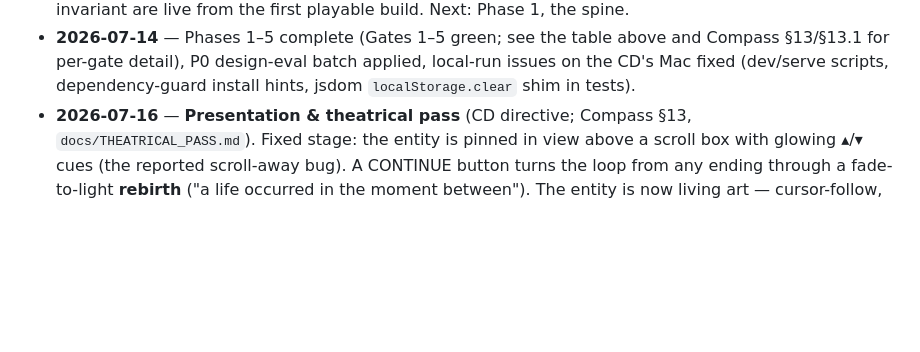
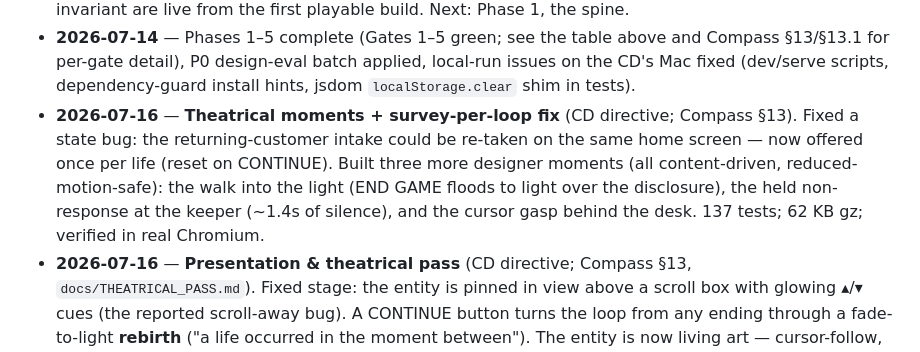
Before and after one commit to CAllenSpark/The-Bardo-Bard, a Markdown page: PROGRESS.md, the part around the change. GitHub-like rendering; blank space fills up the shorter version.

```diff
--- a/PROGRESS.md
+++ b/PROGRESS.md
@@ -77,6 +77,13 @@ named human sign-off. No unmapped items.
   Compass §13/§13.1 for per-gate detail), P0 design-eval batch applied, local-run
   issues on the CD's Mac fixed (dev/serve scripts, dependency-guard install
   hints, jsdom `localStorage.clear` shim in tests).
+- **2026-07-16** — **Theatrical moments + survey-per-loop fix** (CD directive;
+  Compass §13). Fixed a state bug: the returning-customer intake could be re-taken
+  on the same home screen — now offered once per life (reset on CONTINUE). Built
+  three more designer moments (all content-driven, reduced-motion-safe): the walk
+  into the light (END GAME floods to light over the disclosure), the held
+  non-response at the keeper (~1.4s of silence), and the cursor gasp behind the
+  desk. 137 tests; 62 KB gz; verified in real Chromium.
 - **2026-07-16** — **Presentation & theatrical pass** (CD directive; Compass §13,
   `docs/THEATRICAL_PASS.md`). Fixed stage: the entity is pinned in view above a
   scroll box with glowing ▴/▾ cues (the reported scroll-away bug). A CONTINUE
```
Also changed, not shown: docs/BARD_COMPASS.md (+14 -0 lines), docs/THEATRICAL_PASS.md (+18 -15 lines).
